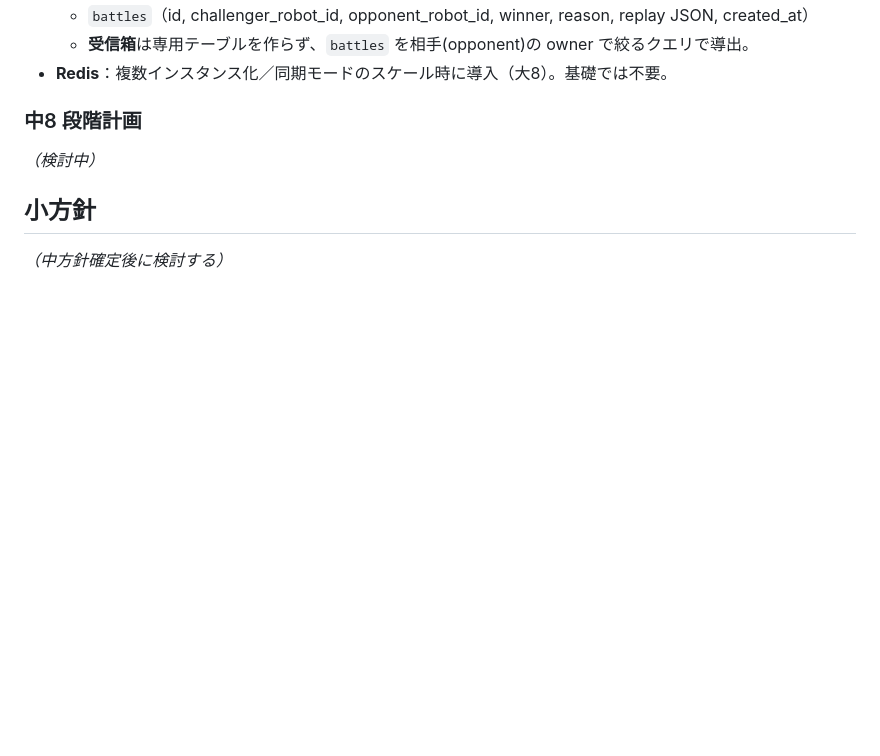
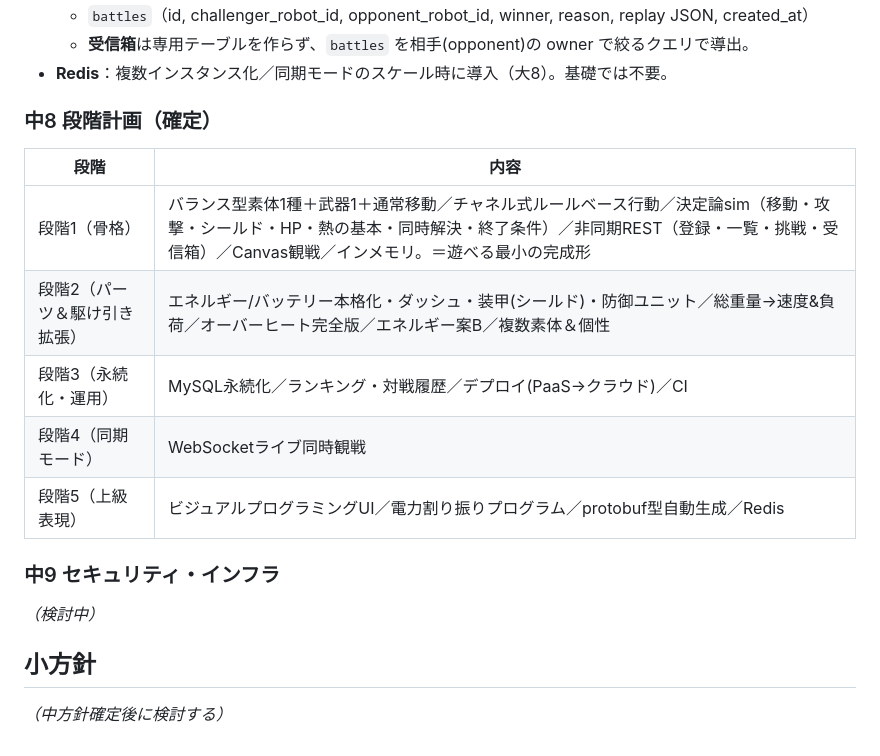
Before and after one commit to kokisato0085-cell/robogame, a Markdown page: docs/POLICY.md, the part around the change. Drawn GitHub-style; blank space fills up the shorter version.

Commit message:
docs: 中8 段階計画を確定（段階1骨格〜段階5上級）
Co-Authored-By: Claude Opus 4.8 <noreply@anthropic.com>

```diff
--- a/docs/POLICY.md
+++ b/docs/POLICY.md
@@ -140,7 +140,17 @@ Ruleset は入れ子 JSON（チャネル→ルール→条件/行動）で表現
   - **受信箱**は専用テーブルを作らず、`battles` を相手(opponent)の owner で絞るクエリで導出。
 - **Redis**：複数インスタンス化／同期モードのスケール時に導入（大8）。基礎では不要。
 
-### 中8 段階計画
+### 中8 段階計画（確定）
+
+| 段階 | 内容 |
+|---|---|
+| 段階1（骨格） | バランス型素体1種＋武器1＋通常移動／チャネル式ルールベース行動／決定論sim（移動・攻撃・シールド・HP・熱の基本・同時解決・終了条件）／非同期REST（登録・一覧・挑戦・受信箱）／Canvas観戦／インメモリ。＝遊べる最小の完成形 |
+| 段階2（パーツ＆駆け引き拡張） | エネルギー/バッテリー本格化・ダッシュ・装甲(シールド)・防御ユニット／総重量→速度&負荷／オーバーヒート完全版／エネルギー案B／複数素体＆個性 |
+| 段階3（永続化・運用） | MySQL永続化／ランキング・対戦履歴／デプロイ(PaaS→クラウド)／CI |
+| 段階4（同期モード） | WebSocketライブ同時観戦 |
+| 段階5（上級表現） | ビジュアルプログラミングUI／電力割り振りプログラム／protobuf型自動生成／Redis |
+
+### 中9 セキュリティ・インフラ
 *（検討中）*
 
 ## 小方針
```
